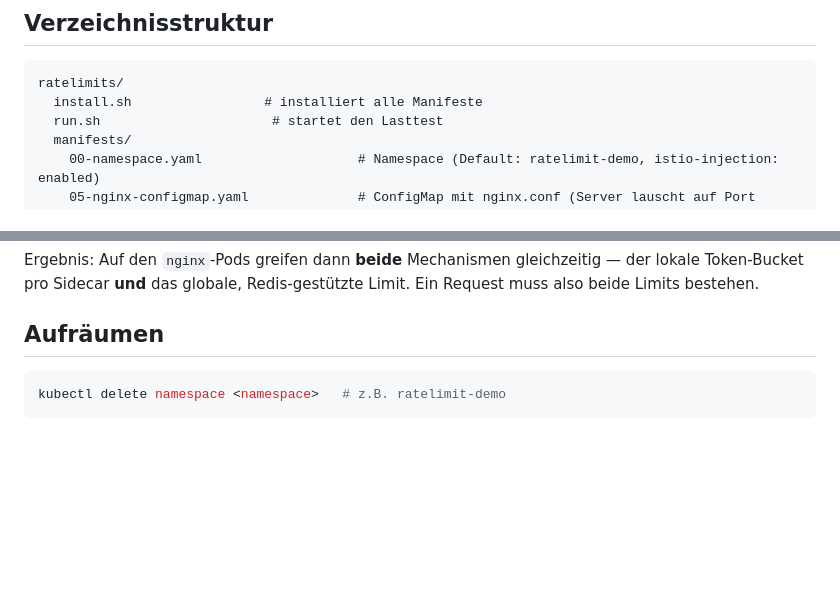
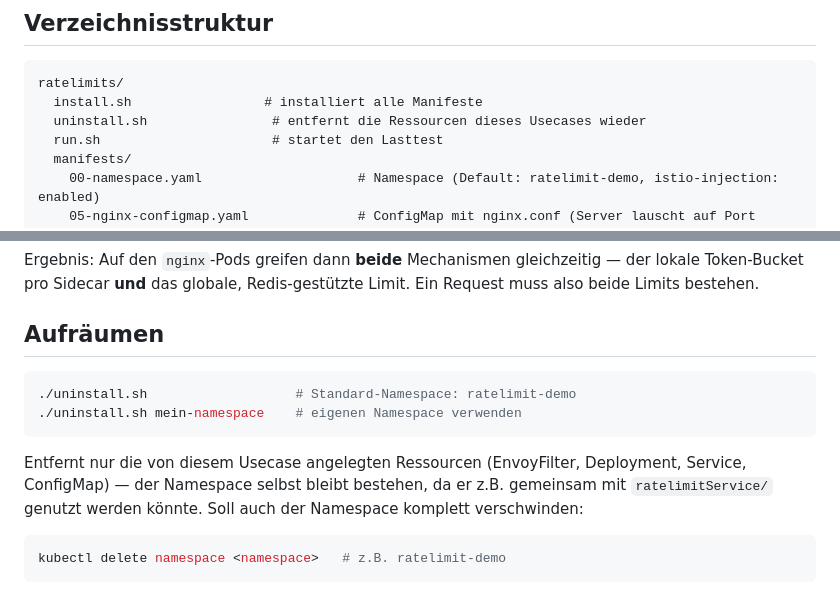
Before and after one commit to wlanboy/istio-usecases, a Markdown page: ratelimits/readme.md, 2 parts joined by grey strips. GitHub-like rendering; blank space fills up the shorter version.

Commit message:
Uninstall Szenario 1

````diff
--- a/ratelimits/readme.md
+++ b/ratelimits/readme.md
@@ -10,6 +10,7 @@ die resultierenden HTTP-Returncodes (200 vs. 429).
 ```
 ratelimits/
   install.sh                 # installiert alle Manifeste
+  uninstall.sh                # entfernt die Ressourcen dieses Usecases wieder
   run.sh                      # startet den Lasttest
   manifests/
     00-namespace.yaml                    # Namespace (Default: ratelimit-demo, istio-injection: enabled)
@@ -132,5 +133,15 @@ Ein Request muss also beide Limits bestehen.
 ## Aufräumen
 
 ```bash
+./uninstall.sh                   # Standard-Namespace: ratelimit-demo
+./uninstall.sh mein-namespace    # eigenen Namespace verwenden
+```
+
+Entfernt nur die von diesem Usecase angelegten Ressourcen (EnvoyFilter,
+Deployment, Service, ConfigMap) — der Namespace selbst bleibt bestehen, da er
+z.B. gemeinsam mit `ratelimitService/` genutzt werden könnte. Soll auch der
+Namespace komplett verschwinden:
+
+```bash
 kubectl delete namespace <namespace>   # z.B. ratelimit-demo
 ```
````
